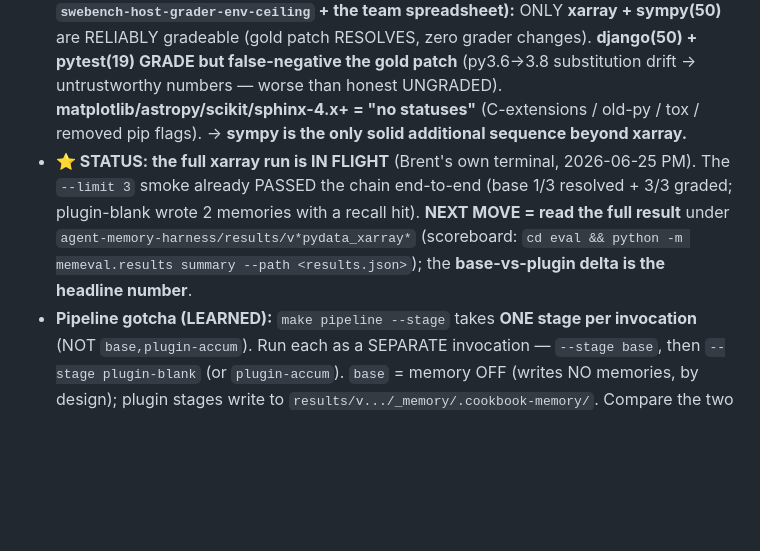
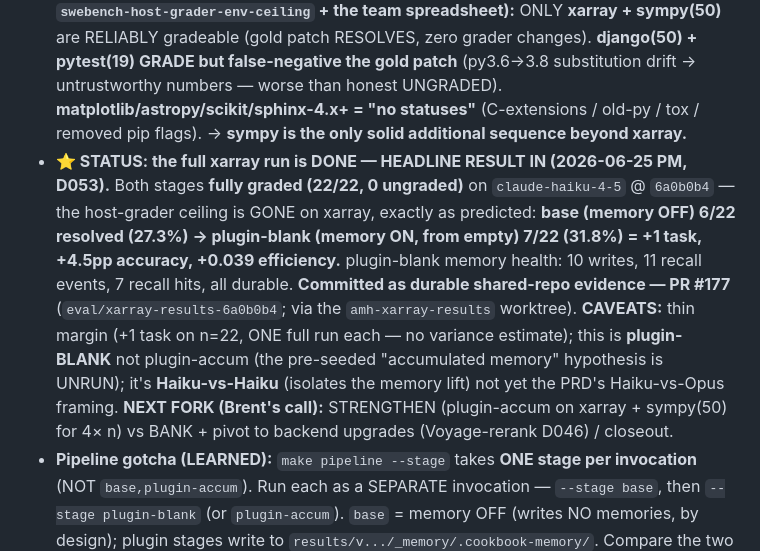
Before and after one commit to bgibson1618/capstone-workspace, a Markdown page: CONTEXT.md, the part around the change. Drawn GitHub-style; blank space fills up the shorter version.

```diff
--- a/CONTEXT.md
+++ b/CONTEXT.md
@@ -31,7 +31,7 @@ We build out the eval set as we go — fast offline "unit evals" (the routing ba
 **The overnight `sphinx` BASE run graded 0/44 = a host-env GRADING ceiling, NOT P3 code / NOT a model result.** `SwebenchHostGrader` builds a host `uv` venv ≠ SWE-bench's conda base → most tasks UNGRADED ("official parser produced no statuses"). Diagnosed deterministically (gold patch, no LLM). `$0.00` cost is normal (subscription auth). After two abandoned sequences, **a full survey + empirical gold-patch test of all 8 sequences found the host-friendly ones — see memory `swebench-host-grader-env-ceiling` for the SEQUENCE MAP.**
 - **✅ CHOSEN SEQUENCE: `pydata_xarray_sequence` (22 tasks, py3.10).** Gold patch grades **RESOLVED on current `main` with ZERO grader changes** — `needs_seed=False`, plain `pip install -e .`, plain pytest, no tox, no compiled deps.
 - **Complete viability map (all 8 sequences gold-patch-tested; recorded in memory `swebench-host-grader-env-ceiling` + the team spreadsheet):** ONLY **xarray + sympy(50)** are RELIABLY gradeable (gold patch RESOLVES, zero grader changes). **django(50) + pytest(19) GRADE but false-negative the gold patch** (py3.6→3.8 substitution drift → untrustworthy numbers — worse than honest UNGRADED). **matplotlib/astropy/scikit/sphinx-4.x+ = "no statuses"** (C-extensions / old-py / tox / removed pip flags). → **sympy is the only solid additional sequence beyond xarray.**
-- **⭐ STATUS: the full xarray run is IN FLIGHT** (Brent's own terminal, 2026-06-25 PM). The `--limit 3` smoke already PASSED the chain end-to-end (base 1/3 resolved + 3/3 graded; plugin-blank wrote 2 memories with a recall hit). **NEXT MOVE = read the full result** under `agent-memory-harness/results/v*pydata_xarray*` (scoreboard: `cd eval && python -m memeval.results summary --path <results.json>`); the **base-vs-plugin delta is the headline number**.
+- **⭐ STATUS: the full xarray run is DONE — HEADLINE RESULT IN (2026-06-25 PM, D053).** Both stages **fully graded (22/22, 0 ungraded)** on `claude-haiku-4-5` @ `6a0b0b4` — the host-grader ceiling is GONE on xarray, exactly as predicted: **base (memory OFF) 6/22 resolved (27.3%) → plugin-blank (memory ON, from empty) 7/22 (31.8%) = +1 task, +4.5pp accuracy, +0.039 efficiency.** plugin-blank memory health: 10 writes, 11 recall events, 7 recall hits, all durable. **Committed as durable shared-repo evidence — PR #177** (`eval/xarray-results-6a0b0b4`; via the `amh-xarray-results` worktree). **CAVEATS:** thin margin (+1 task on n=22, ONE full run each — no variance estimate); this is **plugin-BLANK** not plugin-accum (the pre-seeded "accumulated memory" hypothesis is UNRUN); it's **Haiku-vs-Haiku** (isolates the memory lift) not yet the PRD's Haiku-vs-Opus framing. **NEXT FORK (Brent's call):** STRENGTHEN (plugin-accum on xarray + sympy(50) for 4× n) vs BANK + pivot to backend upgrades (Voyage-rerank D046) / closeout.
 - **Pipeline gotcha (LEARNED):** `make pipeline --stage` takes **ONE stage per invocation** (NOT `base,plugin-accum`). Run each as a SEPARATE invocation — `--stage base`, then `--stage plugin-blank` (or `plugin-accum`). `base` = memory OFF (writes NO memories, by design); plugin stages write to `results/v.../_memory/.cookbook-memory/`. Compare the two buckets' SUMMARYs manually (the old auto base→final delta is gone). Budget default **$10** (cost.py; too-low aborts mid-run; $0.00 cost reported is normal under subscription auth).
 - **ABANDONED (host-grader rabbit holes, deadline):** **sphinx** — 3.x fixed (#167, shipped, stays merged/inert) but 4.x+ has a tox-current-env wall + Pygments drift (false-negatives); **scikit** — `--no-use-pep517` removed in modern pip + C-extension build + missing pytest. Both are eval-infra-grader limitations (Ken's domain), not worth the time.
 - **#167 stays on `main`** (repo-scoped to sphinx, zero blast radius on xarray/others) — no revert.
```
Also changed, not shown: DECISION_LOG.md (+7 -0 lines).
